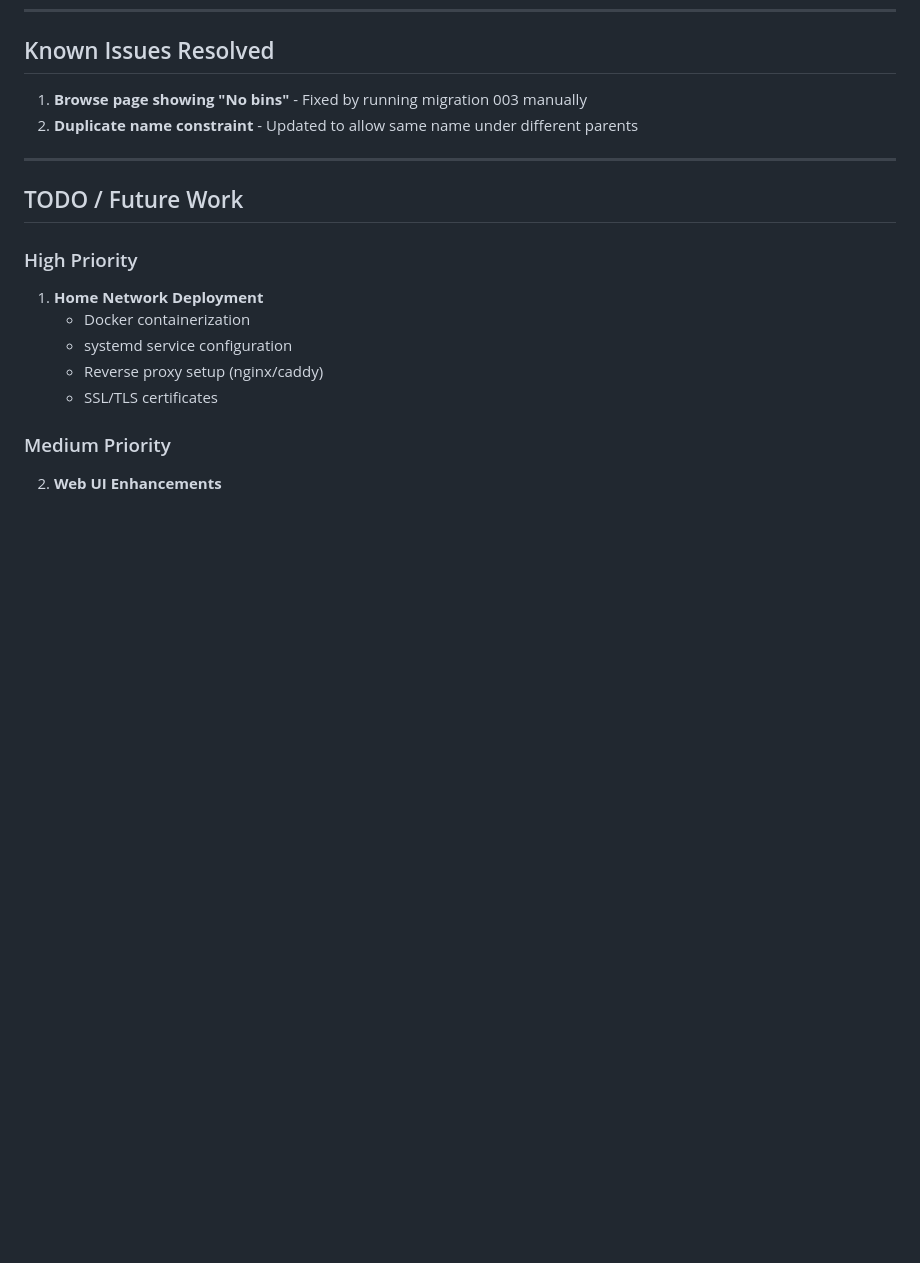
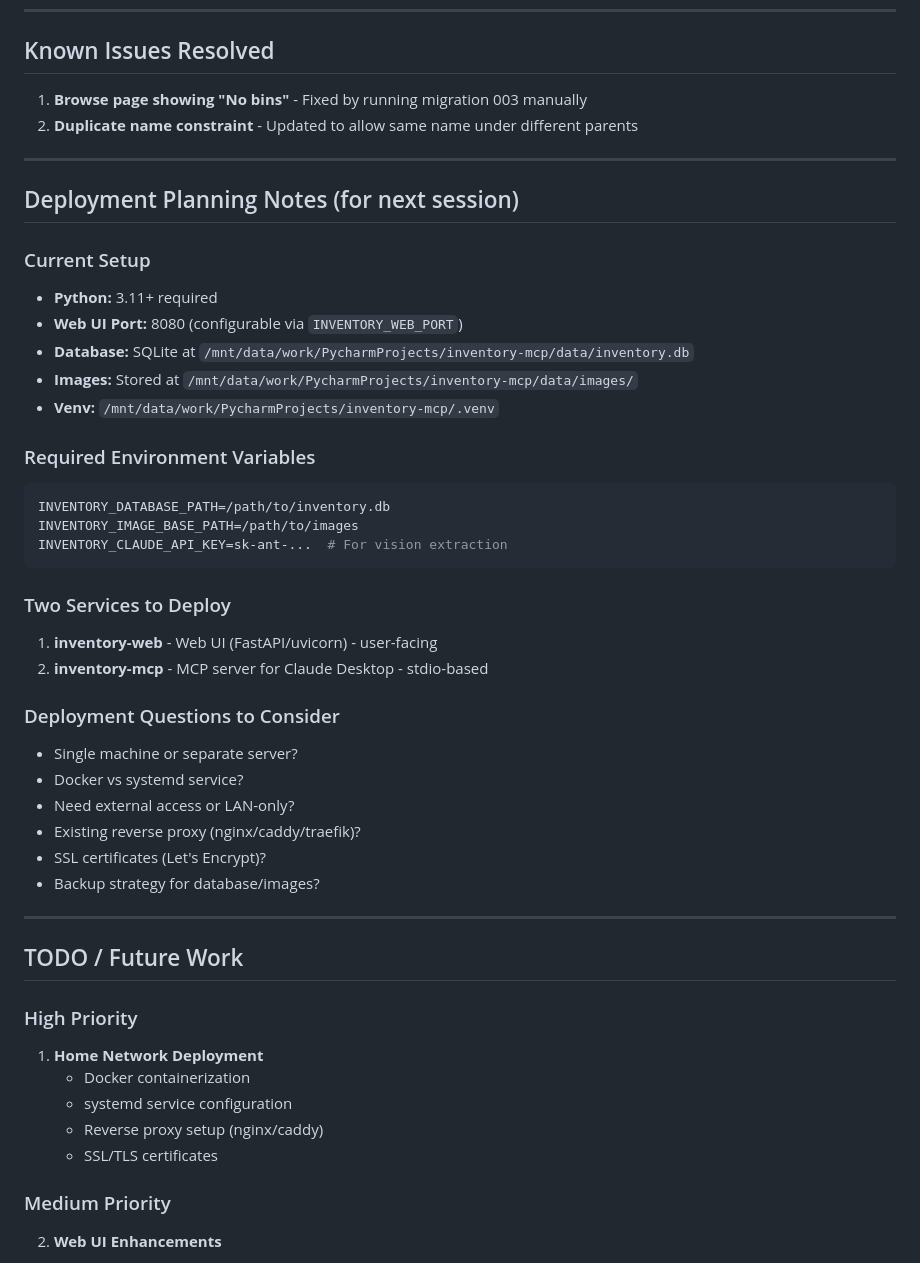
Before and after one commit to rmaxseiner/protea, a Markdown page: docs/status/01_14_2026.md, the part around the change. Drawn GitHub-style; blank space fills up the shorter version.

Commit message:
Add deployment planning notes to status report
Includes current setup details and questions to consider for
home network deployment tomorrow.

Co-Authored-By: Claude Opus 4.5 <noreply@anthropic.com>

````diff
--- a/docs/status/01_14_2026.md
+++ b/docs/status/01_14_2026.md
@@ -174,6 +174,36 @@ sqlite3 /path/to/inventory.db < src/inventory_mcp/db/migrations/003_nested_bins.
 
 ---
 
+## Deployment Planning Notes (for next session)
+
+### Current Setup
+- **Python:** 3.11+ required
+- **Web UI Port:** 8080 (configurable via `INVENTORY_WEB_PORT`)
+- **Database:** SQLite at `/mnt/data/work/PycharmProjects/inventory-mcp/data/inventory.db`
+- **Images:** Stored at `/mnt/data/work/PycharmProjects/inventory-mcp/data/images/`
+- **Venv:** `/mnt/data/work/PycharmProjects/inventory-mcp/.venv`
+
+### Required Environment Variables
+```bash
+INVENTORY_DATABASE_PATH=/path/to/inventory.db
+INVENTORY_IMAGE_BASE_PATH=/path/to/images
+INVENTORY_CLAUDE_API_KEY=sk-ant-...  # For vision extraction
+```
+
+### Two Services to Deploy
+1. **inventory-web** - Web UI (FastAPI/uvicorn) - user-facing
+2. **inventory-mcp** - MCP server for Claude Desktop - stdio-based
+
+### Deployment Questions to Consider
+- Single machine or separate server?
+- Docker vs systemd service?
+- Need external access or LAN-only?
+- Existing reverse proxy (nginx/caddy/traefik)?
+- SSL certificates (Let's Encrypt)?
+- Backup strategy for database/images?
+
+---
+
 ## TODO / Future Work
 
 ### High Priority
````
